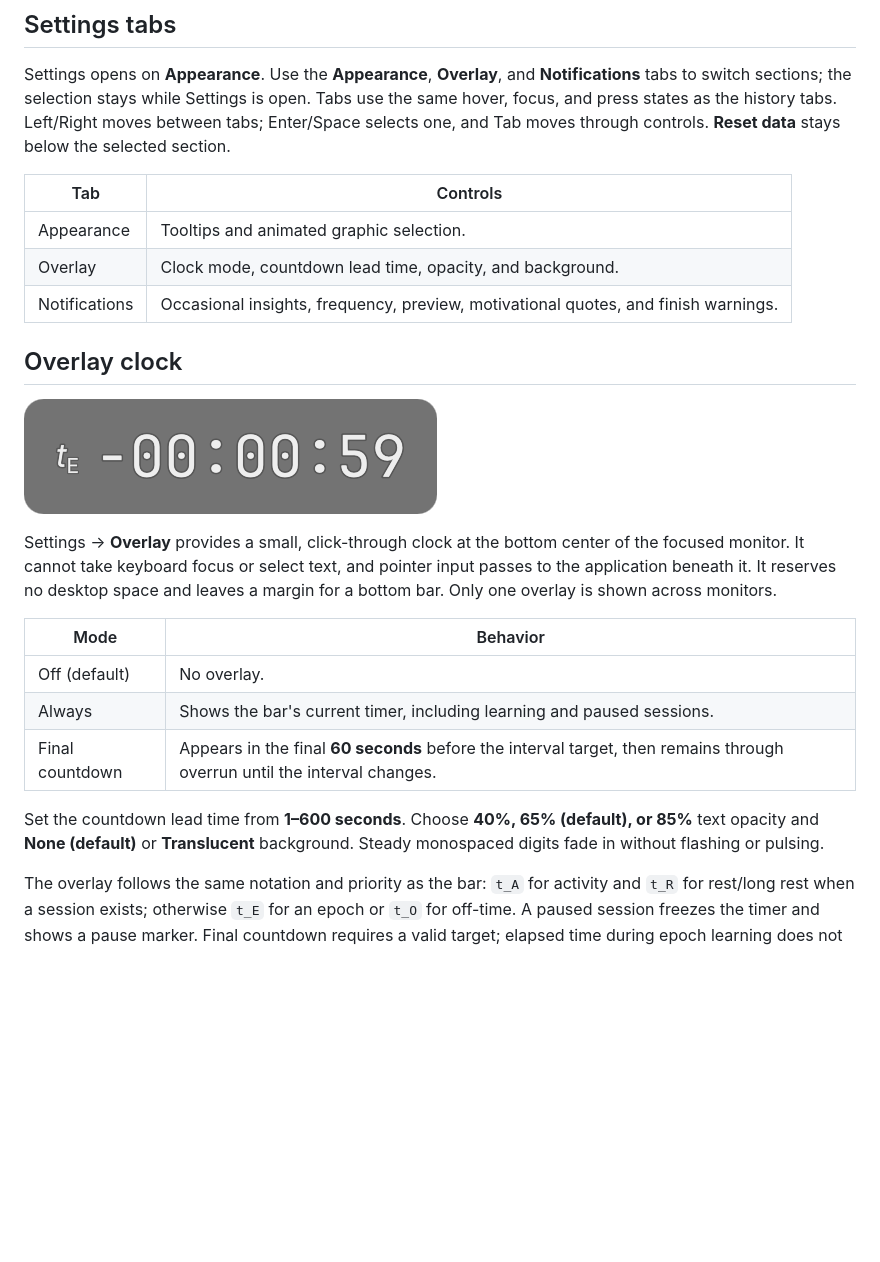
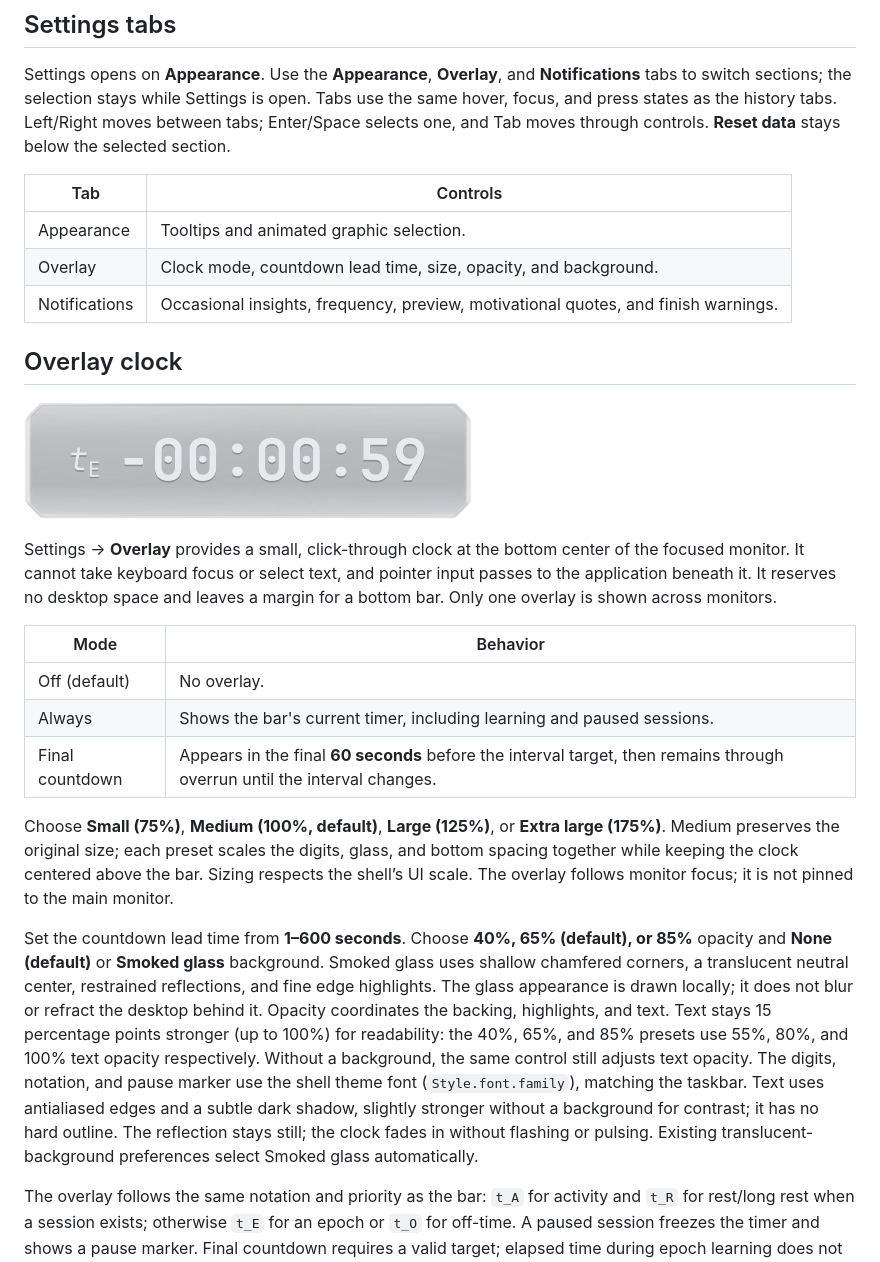
Before and after one commit to gregl83/omarchy-plancks, a Markdown page: docs/user-guide.md, the part around one of its changes. Drawn GitHub-style; pictures changed too: assets/preview-overlay.png; blank space fills up the shorter version.

Commit message:
update countdown style for glass-instrument look

```diff
--- a/docs/user-guide.md
+++ b/docs/user-guide.md
@@ -45,7 +45,7 @@ Settings opens on **Appearance**. Use the **Appearance**, **Overlay**, and **Not
 | Tab | Controls |
 | --- | --- |
 | Appearance | Tooltips and animated graphic selection. |
-| Overlay | Clock mode, countdown lead time, opacity, and background. |
+| Overlay | Clock mode, countdown lead time, size, opacity, and background. |
 | Notifications | Occasional insights, frequency, preview, motivational quotes, and finish warnings. |
 
 ## Overlay clock
@@ -60,7 +60,9 @@ Settings → **Overlay** provides a small, click-through clock at the bottom cen
 | Always | Shows the bar's current timer, including learning and paused sessions. |
 | Final countdown | Appears in the final **60 seconds** before the interval target, then remains through overrun until the interval changes. |
 
-Set the countdown lead time from **1–600 seconds**. Choose **40%, 65% (default), or 85%** text opacity and **None (default)** or **Translucent** background. Steady monospaced digits fade in without flashing or pulsing.
+Choose **Small (75%)**, **Medium (100%, default)**, **Large (125%)**, or **Extra large (175%)**. Medium preserves the original size; each preset scales the digits, glass, and bottom spacing together while keeping the clock centered above the bar. Sizing respects the shell’s UI scale. The overlay follows monitor focus; it is not pinned to the main monitor.
+
+Set the countdown lead time from **1–600 seconds**. Choose **40%, 65% (default), or 85%** opacity and **None (default)** or **Smoked glass** background. Smoked glass uses shallow chamfered corners, a translucent neutral center, restrained reflections, and fine edge highlights. The glass appearance is drawn locally; it does not blur or refract the desktop behind it. Opacity coordinates the backing, highlights, and text. Text stays 15 percentage points stronger (up to 100%) for readability: the 40%, 65%, and 85% presets use 55%, 80%, and 100% text opacity respectively. Without a background, the same control still adjusts text opacity. The digits, notation, and pause marker use the shell theme font (`Style.font.family`), matching the taskbar. Text uses antialiased edges and a subtle dark shadow, slightly stronger without a background for contrast; it has no hard outline. The reflection stays still; the clock fades in without flashing or pulsing. Existing translucent-background preferences select Smoked glass automatically.
 
 The overlay follows the same notation and priority as the bar: `t_A` for activity and `t_R` for rest/long rest when a session exists; otherwise `t_E` for an epoch or `t_O` for off-time. A paused session freezes the timer and shows a pause marker. Final countdown requires a valid target; elapsed time during epoch learning does not trigger it. Loading or timer errors hide the overlay. This display does not send notifications or advance stages automatically.
 
```
Also changed, not shown: other parts of docs/user-guide.md (+1 -1 lines), 5 other files.
